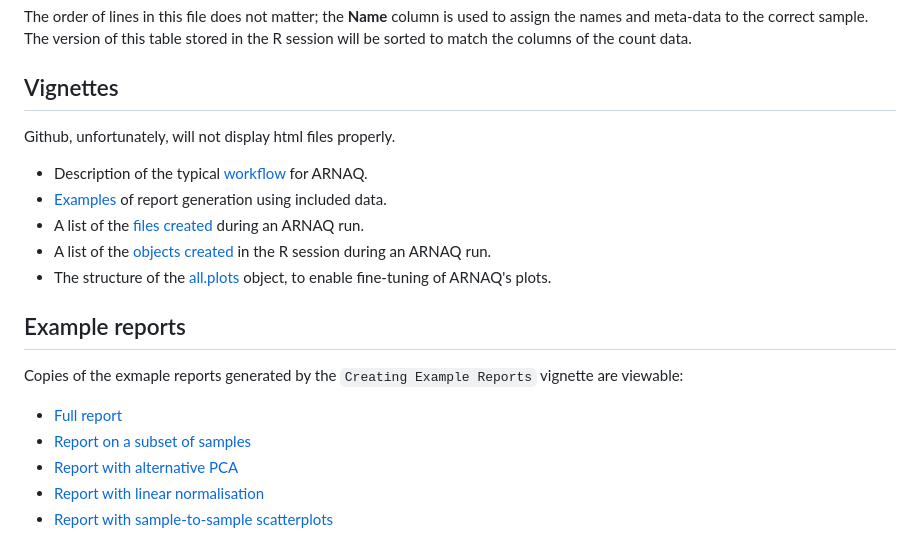
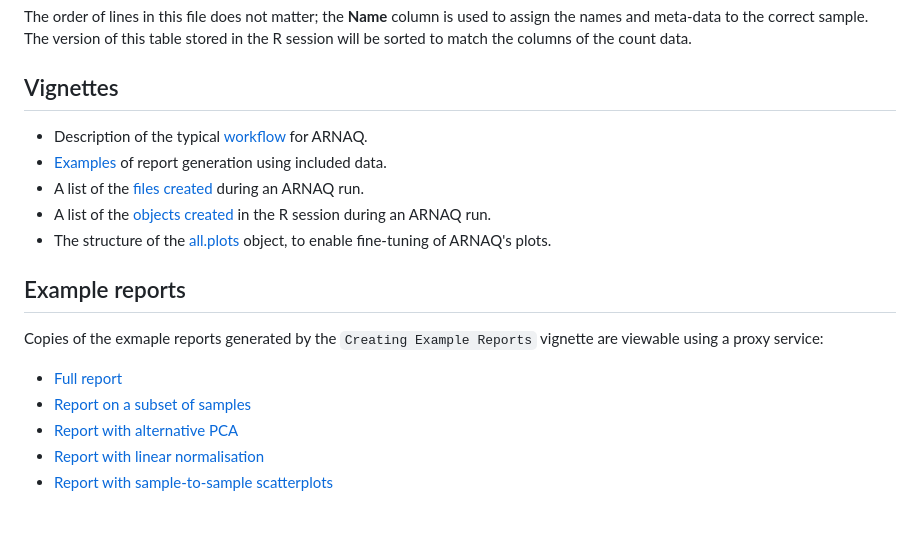
Before and after one commit to Queex/arnaq, a Markdown page: README.md, the part around the change printed below. GitHub-like rendering; blank space fills up the shorter version.

Commit message:
Use proxy to view html

```diff
--- a/README.md
+++ b/README.md
@@ -108,8 +108,6 @@ session will be sorted to match the columns of the count data.
 
 ## Vignettes
 
-Github, unfortunately, will not display html files properly.
-
 - Description of the typical [workflow](vignettes/workflow.Rmd) for ARNAQ.
 - [Examples](vignettes/creating-example-reports.Rmd) of report generation using included data.
 - A list of the [files created](vignettes/files-created.Rmd) during an ARNAQ run.
@@ -120,5 +118,6 @@ ARNAQ's plots.
 
 ## Example reports
 
-Copies of the exmaple reports generated by the `Creating Example Reports` vignette are viewable:
+Copies of the exmaple reports generated by the `Creating Example Reports` vignette are viewable
+using a proxy service:
 
```
Also changed, not shown: other parts of README.md (+4 -4 lines).
